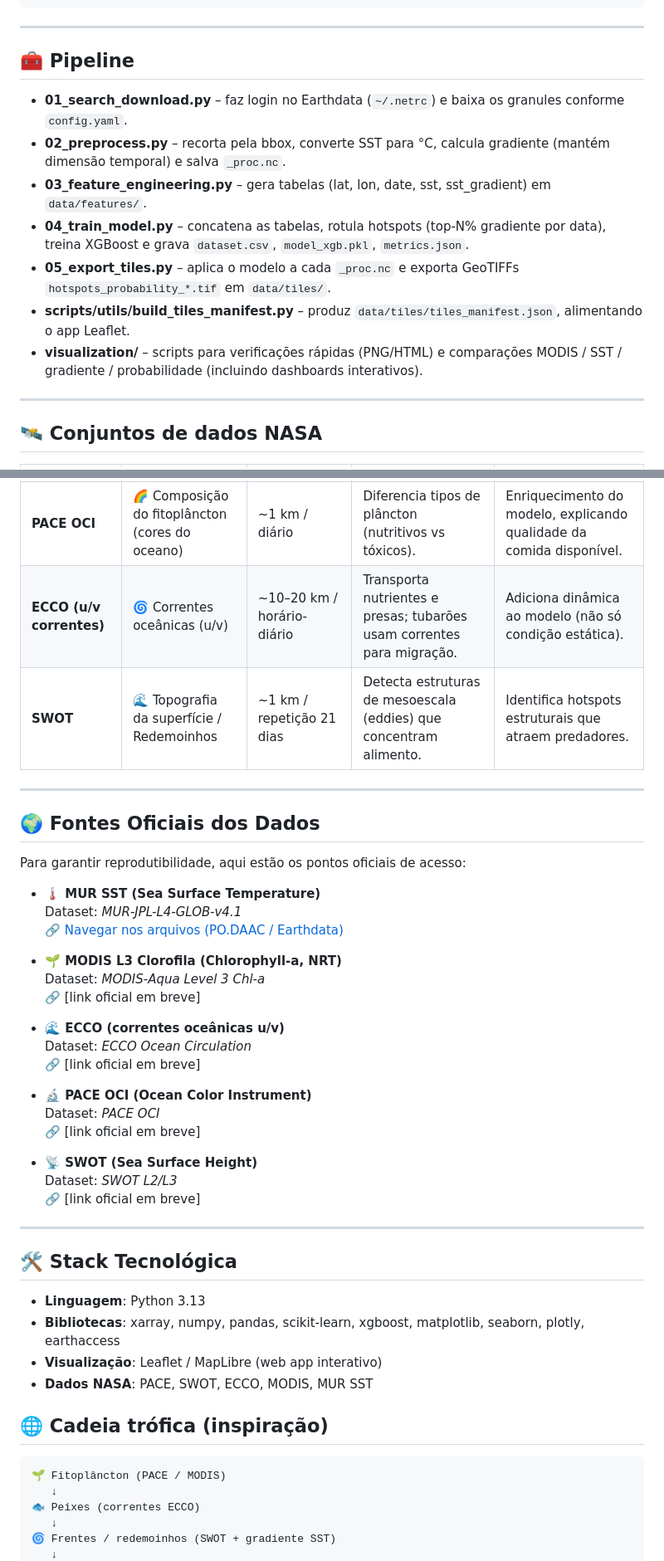
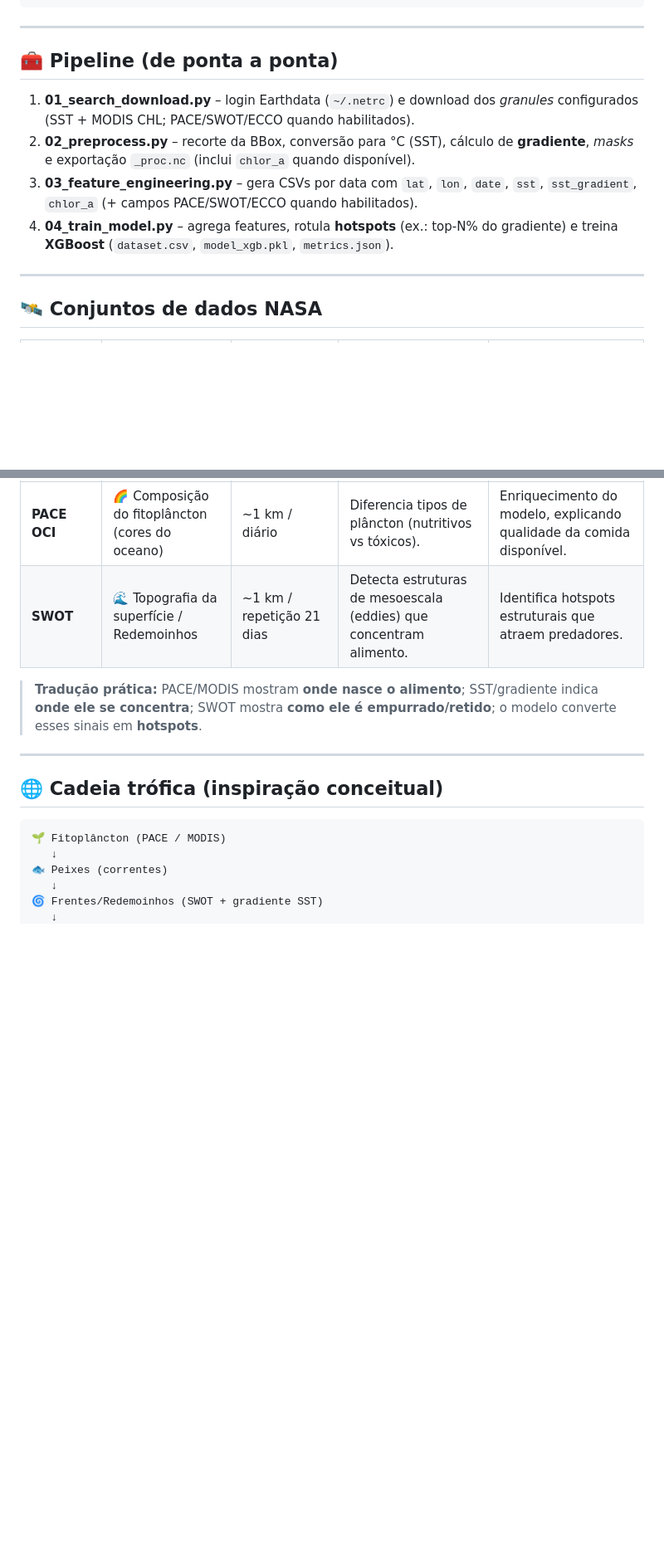
Before and after one commit to Cvsc16/Tubaroes_do_Espaco, a Markdown page: README.md, 2 parts joined by grey strips. Shown: that part at 83% size. GitHub-like rendering; blank space fills up the shorter version.

````diff
--- a/README.md
+++ b/README.md
@@ -55,14 +60,11 @@ Tubaroes_do_Espaco/
 ```
 ---
 
-## 🧰 Pipeline
-- **01_search_download.py** – faz login no Earthdata (`~/.netrc`) e baixa os granules conforme `config.yaml`.
-- **02_preprocess.py** – recorta pela bbox, converte SST para °C, calcula gradiente (mantém dimensão temporal) e salva `_proc.nc`.
-- **03_feature_engineering.py** – gera tabelas (lat, lon, date, sst, sst_gradient) em `data/features/`.
-- **04_train_model.py** – concatena as tabelas, rotula hotspots (top-N% gradiente por data), treina XGBoost e grava `dataset.csv`, `model_xgb.pkl`, `metrics.json`.
-- **05_export_tiles.py** – aplica o modelo a cada `_proc.nc` e exporta GeoTIFFs `hotspots_probability_*.tif` em `data/tiles/`.
-- **scripts/utils/build_tiles_manifest.py** – produz `data/tiles/tiles_manifest.json`, alimentando o app Leaflet.
-- **visualization/** – scripts para verificações rápidas (PNG/HTML) e comparações MODIS / SST / gradiente / probabilidade (incluindo dashboards interativos).
+## 🧰 Pipeline (de ponta a ponta)
+1. **01_search_download.py** – login Earthdata (`~/.netrc`) e download dos *granules* configurados (SST + MODIS CHL; PACE/SWOT/ECCO quando habilitados).
+2. **02_preprocess.py** – recorte da BBox, conversão para °C (SST), cálculo de **gradiente**, *masks* e exportação `_proc.nc` (inclui `chlor_a` quando disponível).
+3. **03_feature_engineering.py** – gera CSVs por data com `lat`, `lon`, `date`, `sst`, `sst_gradient`, `chlor_a` (+ campos PACE/SWOT/ECCO quando habilitados).
+4. **04_train_model.py** – agrega features, rotula **hotspots** (ex.: top‑N% do gradiente) e treina **XGBoost** (`dataset.csv`, `model_xgb.pkl`, `metrics.json`).
 
 ---
 
@@ -72,49 +74,17 @@ Tubaroes_do_Espaco/
 | **SST (MUR)** | 🌡️ Temperatura da Superfície do Mar | ~1 km / diário | Define preferências térmicas e frentes oceânicas (hotspots de caça). | Base principal para identificar frentes térmicas. |
 | **MODIS L3 CHL** | 🟢 Clorofila-a (biomassa fitoplâncton) | ~4 km / diário-semanal | Indica produtividade biológica (cadeia alimentar: plâncton → peixes → tubarões). | Variável biológica chave para prever disponibilidade de presas. |
 | **PACE OCI** | 🌈 Composição do fitoplâncton (cores do oceano) | ~1 km / diário | Diferencia tipos de plâncton (nutritivos vs tóxicos). | Enriquecimento do modelo, explicando qualidade da comida disponível. |
-| **ECCO (u/v correntes)** | 🌀 Correntes oceânicas (u/v) | ~10–20 km / horário-diário | Transporta nutrientes e presas; tubarões usam correntes para migração. | Adiciona dinâmica ao modelo (não só condição estática). |
 | **SWOT** | 🌊 Topografia da superfície / Redemoinhos | ~1 km / repetição 21 dias | Detecta estruturas de mesoescala (eddies) que concentram alimento. | Identifica hotspots estruturais que atraem predadores. |
+
+> **Tradução prática:** PACE/MODIS mostram **onde nasce o alimento**; SST/gradiente indica **onde ele se concentra**; SWOT mostra **como ele é empurrado/retido**; o modelo converte esses sinais em **hotspots**.
 
 ---
 
-## 🌍 Fontes Oficiais dos Dados
-
-Para garantir reprodutibilidade, aqui estão os pontos oficiais de acesso:
-
-- **🌡️ MUR SST (Sea Surface Temperature)**
-  Dataset: *MUR-JPL-L4-GLOB-v4.1*
-  [🔗 Navegar nos arquivos (PO.DAAC / Earthdata)](https://cmr.earthdata.nasa.gov/virtual-directory/collections/C1996881146-POCLOUD)
-
-- **🌱 MODIS L3 Clorofila (Chlorophyll-a, NRT)**
-  Dataset: *MODIS-Aqua Level 3 Chl-a*
-  🔗 [link oficial em breve]
-
-- **🌊 ECCO (correntes oceânicas u/v)**
-  Dataset: *ECCO Ocean Circulation*
-  🔗 [link oficial em breve]
-
-- **🔬 PACE OCI (Ocean Color Instrument)**
-  Dataset: *PACE OCI*
-  🔗 [link oficial em breve]
-
-- **📡 SWOT (Sea Surface Height)**
-  Dataset: *SWOT L2/L3*
-  🔗 [link oficial em breve]
-
----
-
-## 🛠️ Stack Tecnológica
-
-- **Linguagem**: Python 3.13
-- **Bibliotecas**: xarray, numpy, pandas, scikit-learn, xgboost, matplotlib, seaborn, plotly, earthaccess
-- **Visualização**: Leaflet / MapLibre (web app interativo)
-- **Dados NASA**: PACE, SWOT, ECCO, MODIS, MUR SST
-
-## 🌐 Cadeia trófica (inspiração)
+## 🌐 Cadeia trófica (inspiração conceitual)
 ```
 🌱 Fitoplâncton (PACE / MODIS)
    ↓
-🐟 Peixes (correntes ECCO)
+🐟 Peixes (correntes)
    ↓
-🌀 Frentes / redemoinhos (SWOT + gradiente SST)
+🌀 Frentes/Redemoinhos (SWOT + gradiente SST)
    ↓
````
Also changed, not shown: other parts of README.md (+90 -75 lines).
